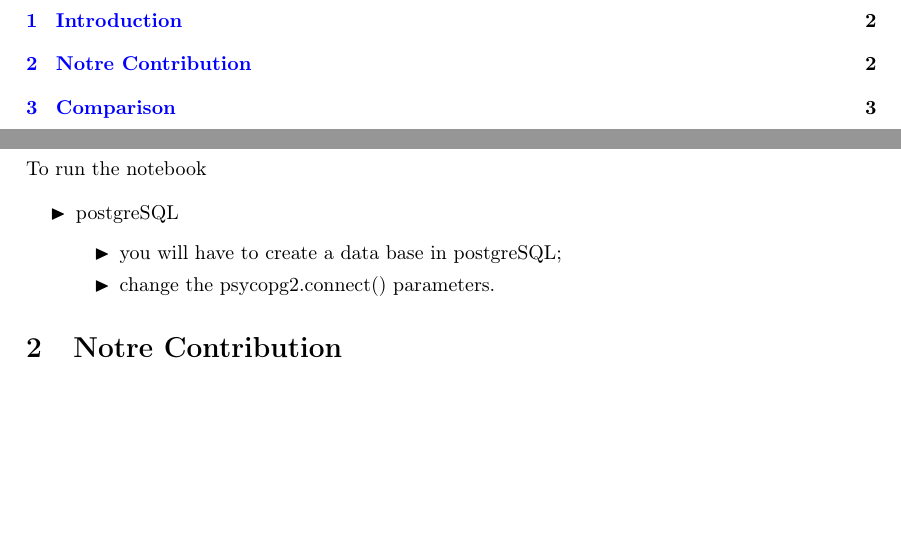
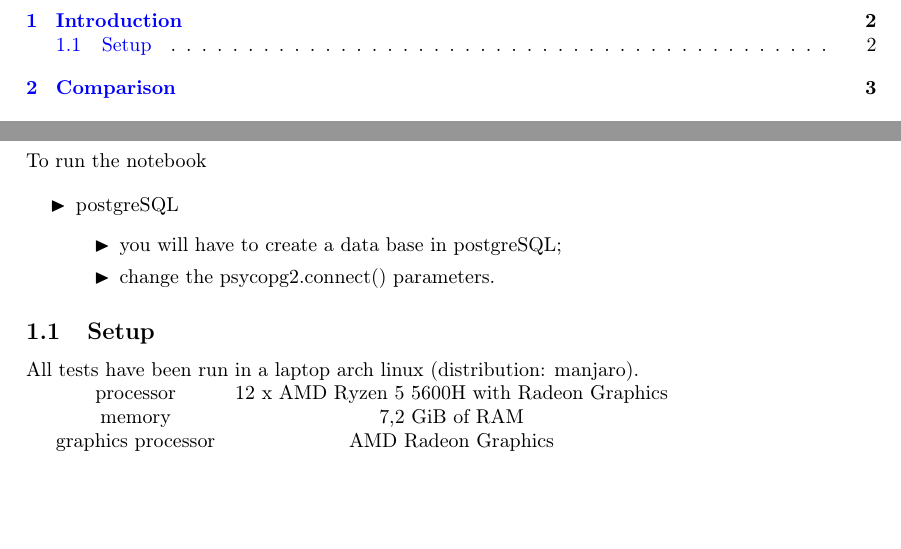
Before and after one commit to Wabtey/data-base-learning, a LaTeX document (report/main.tex, which reads report/Introduction.tex): two parts of pages 2 and 3 of 4, joined at a grey line, cut so that both start at the same text. Compiled offline with pdfLaTeX.

Commit message:
add specs to the intro

```diff
--- a/report/Introduction.tex
+++ b/report/Introduction.tex
@@ -11,4 +11,12 @@ To run the notebook
           \end{itemize}
 \end{itemize}
 
-\section{Notre Contribution}\label{sec:contrib}
+\subsection{Setup}\label{sec:setup}
+
+All tests have been run in a laptop arch linux (distribution: manjaro).
+
+$\begin{matrix}
+        \text{processor}          & \text{12 x AMD Ryzen 5 5600H with Radeon Graphics} \\
+        \text{memory}             & \text{7,2 GiB of RAM}                              \\
+        \text{graphics processor} & \text{AMD Radeon Graphics}                         \\
+    \end{matrix}$
```
